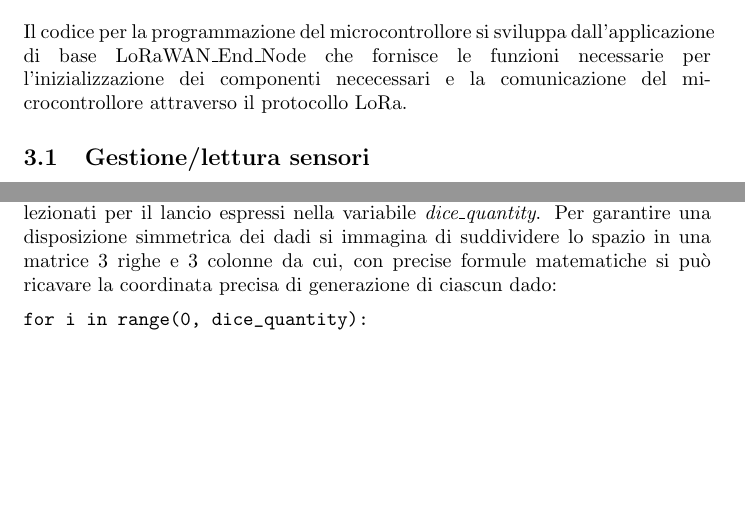
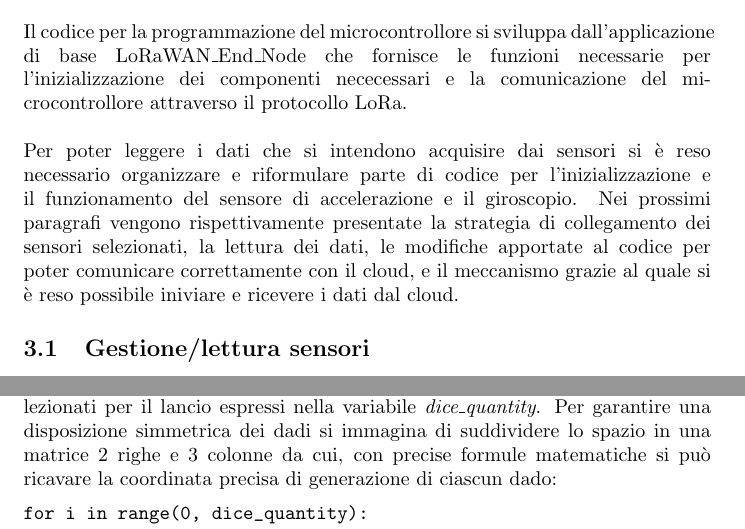
Before and after one commit to DaddaOperator/STM-Micro-Exercises-PLSD-, a LaTeX document (main.tex, which reads sections/codice_client.tex, sections/codice_scheda.tex): two parts of pages 5 and 9 of 13, joined at a grey line, cut so that both start at the same text, the shorter picture padded with empty space. Compiled offline with pdfLaTeX.

Commit message:
altre modifiche

```diff
--- a/sections/codice_client.tex
+++ b/sections/codice_client.tex
@@ -100,7 +100,7 @@ In ciascuno di questi fotogrammi vengono generati gli elementi grafici attravers
 \end{itemize}
 Ad ogni fotogramma viene inoltre implementata una logica per la disposizione corretta dei dadi nello spazio, dipendente dal numero di dadi attualmente
 selezionati per il lancio espressi nella variabile \textit{dice\_quantity}. Per garantire una disposizione simmetrica dei dadi si immagina di
-suddividere lo spazio in una matrice 3 righe e 3 colonne da cui, con precise formule matematiche si può ricavare la coordinata precisa di generazione di ciascun dado:
+suddividere lo spazio in una matrice 2 righe e 3 colonne da cui, con precise formule matematiche si può ricavare la coordinata precisa di generazione di ciascun dado:
 \begin{verbatim}
 for i in range(0, dice_quantity):
     n_cols = 3
--- a/sections/codice_scheda.tex
+++ b/sections/codice_scheda.tex
@@ -1,14 +1,33 @@
 \section{Software Microcontrollore}
 Il codice per la programmazione del microcontrollore si sviluppa dall'applicazione di base LoRaWAN\_End\_Node che fornisce
 le funzioni necessarie per l'inizializzazione dei componenti nececessari e la comunicazione del microcontrollore attraverso il protocollo LoRa.
-
+\\\\Per poter leggere i dati che si intendono acquisire dai sensori si è reso necessario organizzare e riformulare parte di codice per l'inizializzazione e il funzionamento del sensore
+di accelerazione e il giroscopio. Nei prossimi paragrafi vengono rispettivamente presentate la strategia di collegamento dei sensori selezionati, la lettura dei dati,
+le modifiche apportate al codice per poter comunicare correttamente con il cloud, e il meccanismo grazie al quale si è reso possibile iniviare e ricevere i dati dal cloud.
 
 \subsection{Gestione/lettura sensori}
+% BREVE SCALETTA:
+% 1) Descrizione breve del collegamento hardware e del bus I2C
 
+% 2) Descrizione delle funzioni per l'inizializzazione e l' acquisizione dei sensori dall'almbiente esterno
+% -Cenno a LSM6DSO_USER_Init() e la sua posizione nel codice
+% -Cenno LSM6DSO_USER_Acc_GetAxes() e LSM6DSO_USER_Gyro_GetAxes()
+
+% 3) Descrizione della funzione EnvSensorRead() e della struttura dati sensor_data per la lettura del sensore
 
 \subsection{LoRaWAN}
+% Breve descrizione del protocollo di rete
+% -LoRaWAN_Init() per l'aggiornamento delle variabili
+% -Cenno al DutyCicle per il tempo di lettura delle variabili? --> 3-4s ottimale
 
   \subsubsection{Uplink scheda}
+  % Descrizione della funzione SendTxData
+  % -Riferimento a variabile roll_state per decidere che dati inviare
+  % -Strategia operativa per inserire i dati di sensor_data nel buffer
 
 
   \subsubsection{Downlink scheda}
+  % Descrizione della funzione OnRxData:
+  % -Riferimento a Variabile roll_state
+  % -Lettura del buffer
+  % -Accensione del led sulla scheda e cambiamento di stato
```
Also changed, not shown: main.pdf.
